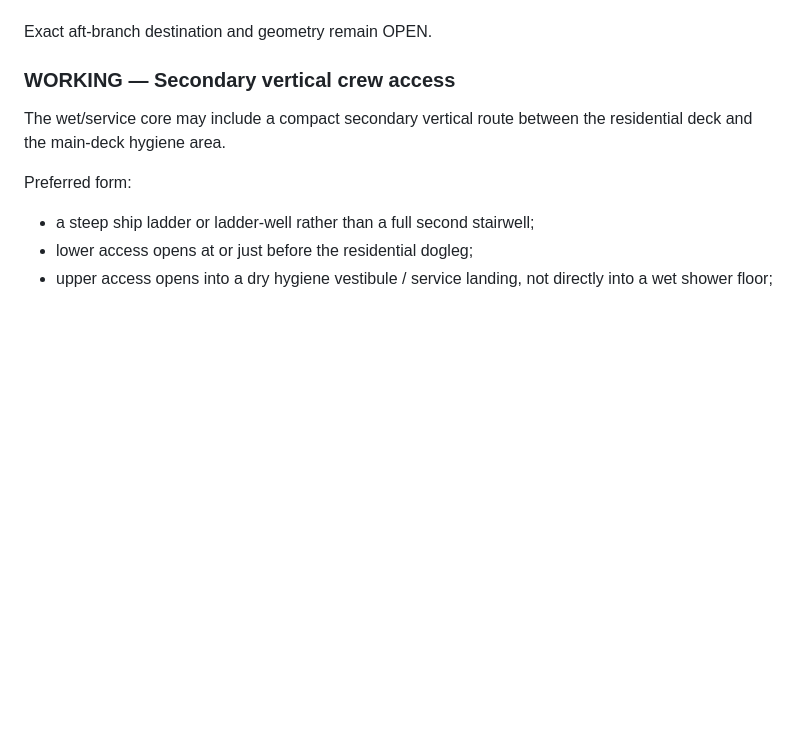
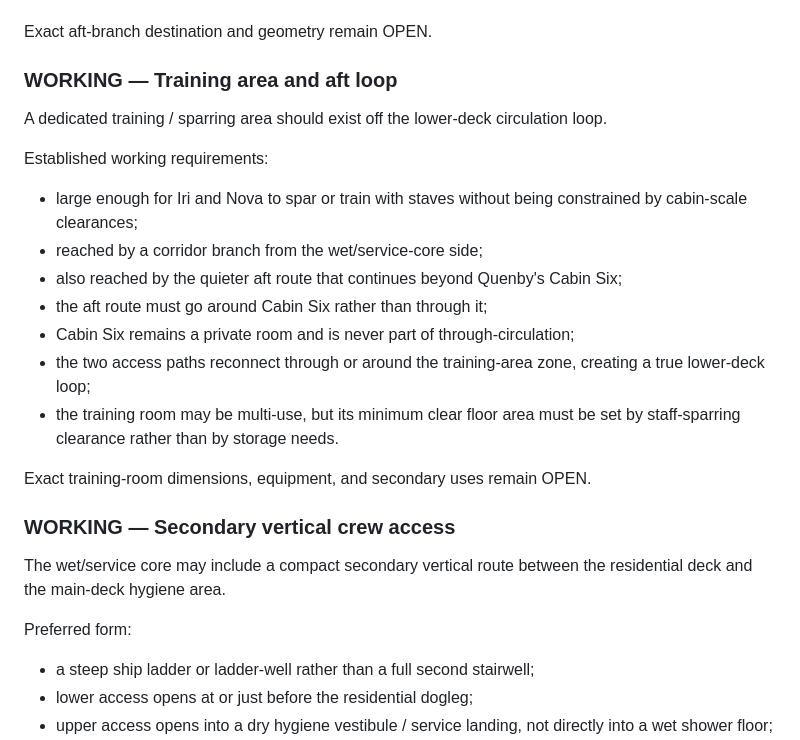
Before and after one commit to JellyKid-PEW/VoxHumanaSF, a Markdown page: roomwright/HUNTRESS_DESIGN_DECISIONS.md, the part around the change. Rendered like a GitHub page; blank space fills up the shorter version.

Commit message:
Record lower-deck training area and circulation loop

```diff
--- a/roomwright/HUNTRESS_DESIGN_DECISIONS.md
+++ b/roomwright/HUNTRESS_DESIGN_DECISIONS.md
@@ -119,6 +119,22 @@ Functional rationale:
 
 Exact aft-branch destination and geometry remain OPEN.
 
+
+### WORKING — Training area and aft loop
+
+A dedicated training / sparring area should exist off the lower-deck circulation loop.
+
+Established working requirements:
+- large enough for Iri and Nova to spar or train with staves without being constrained by cabin-scale clearances;
+- reached by a corridor branch from the wet/service-core side;
+- also reached by the quieter aft route that continues beyond Quenby's Cabin Six;
+- the aft route must go around Cabin Six rather than through it;
+- Cabin Six remains a private room and is never part of through-circulation;
+- the two access paths reconnect through or around the training-area zone, creating a true lower-deck loop;
+- the training room may be multi-use, but its minimum clear floor area must be set by staff-sparring clearance rather than by storage needs.
+
+Exact training-room dimensions, equipment, and secondary uses remain OPEN.
+
 ### WORKING — Secondary vertical crew access
 
 The wet/service core may include a compact secondary vertical route between the residential deck and the main-deck hygiene area.
```
